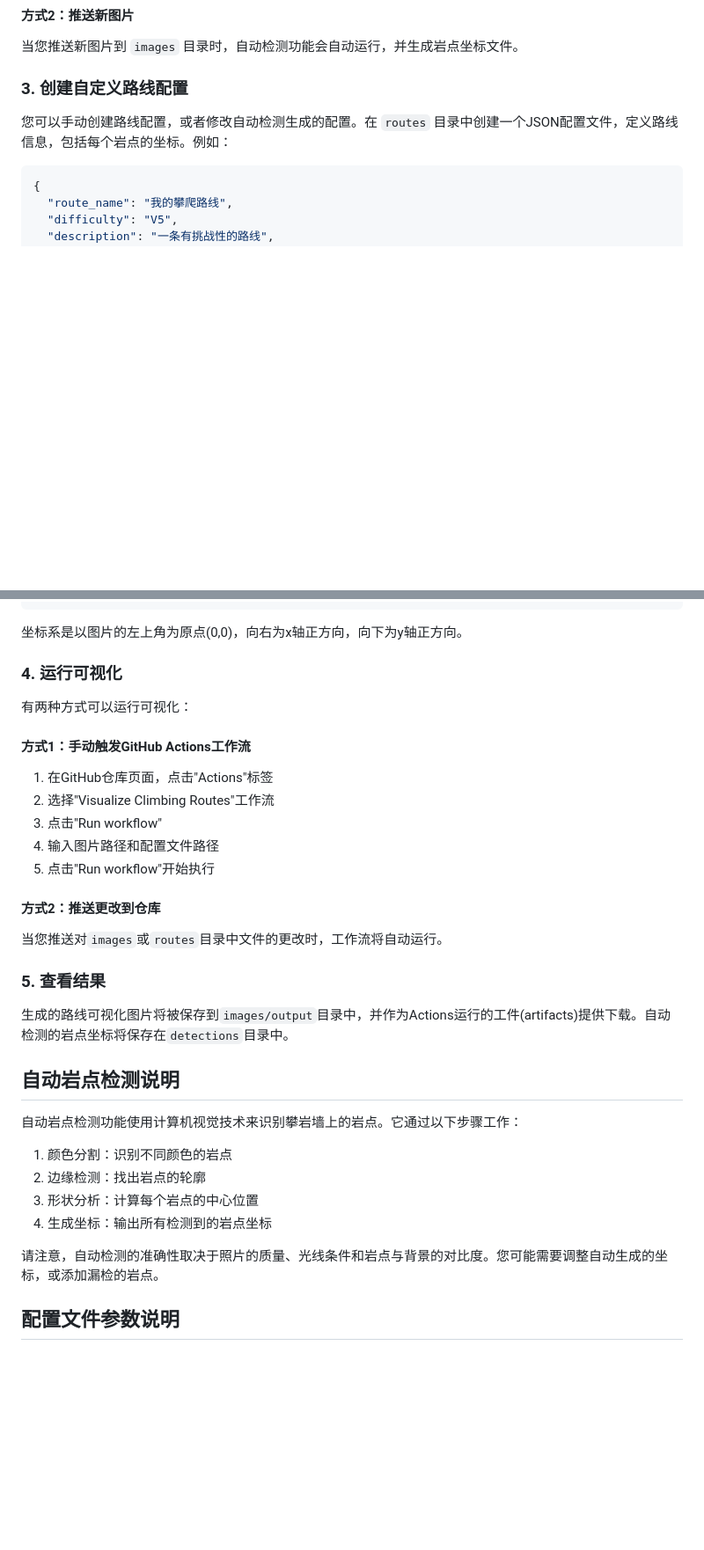
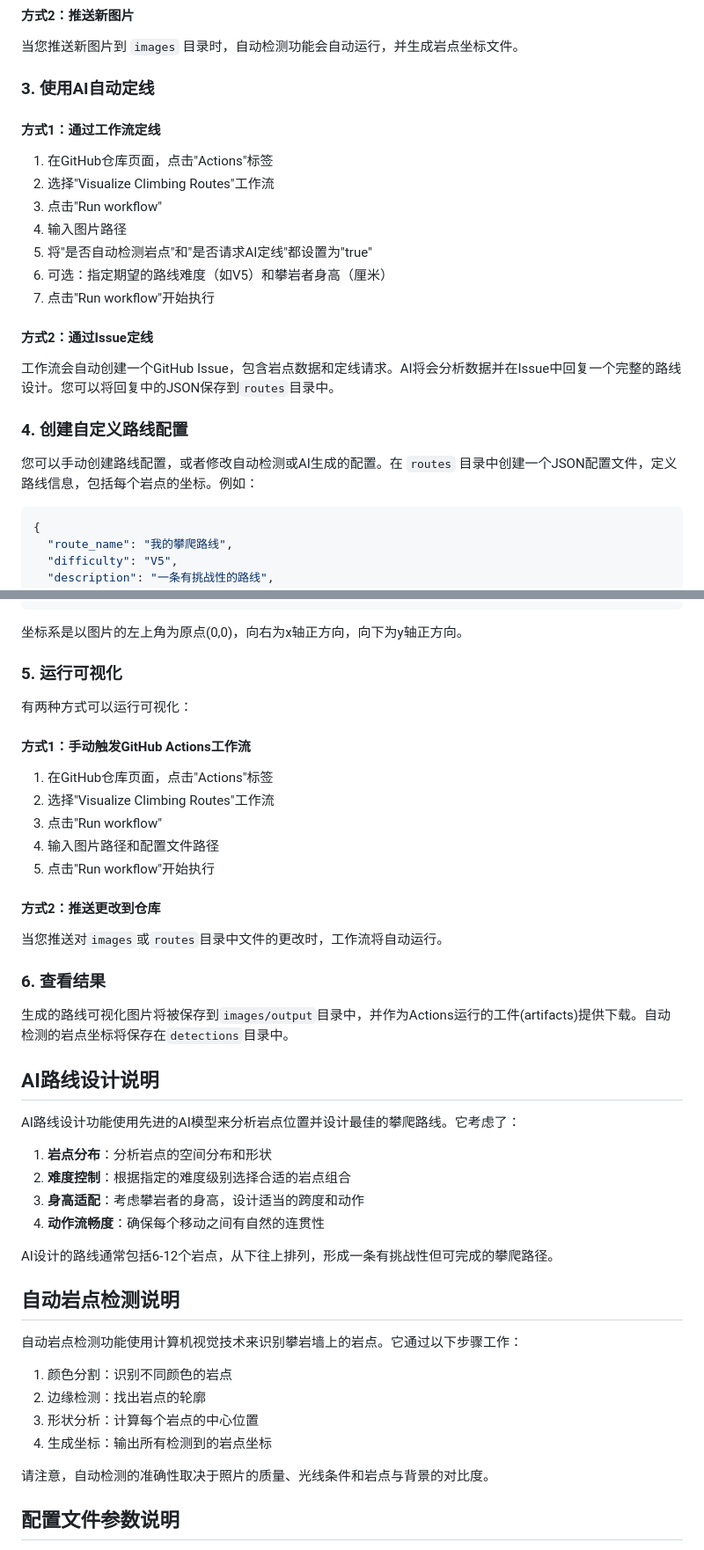
Before and after one commit to ying-ge/spray-wall-route-visualizer, a Markdown page: README.md, 2 parts joined by grey strips. Shown: that part at 88% size. Drawn GitHub-style; blank space fills up the shorter version.

Commit message:
Update README.md
集成了AI自动定线

````diff
--- a/README.md
+++ b/README.md
@@ -34,9 +35,25 @@
 
 当您推送新图片到 `images` 目录时，自动检测功能会自动运行，并生成岩点坐标文件。
 
-### 3. 创建自定义路线配置
+### 3. 使用AI自动定线
 
-您可以手动创建路线配置，或者修改自动检测生成的配置。在 `routes` 目录中创建一个JSON配置文件，定义路线信息，包括每个岩点的坐标。例如：
+#### 方式1：通过工作流定线
+
+1. 在GitHub仓库页面，点击"Actions"标签
+2. 选择"Visualize Climbing Routes"工作流
+3. 点击"Run workflow"
+4. 输入图片路径
+5. 将"是否自动检测岩点"和"是否请求AI定线"都设置为"true"
+6. 可选：指定期望的路线难度（如V5）和攀岩者身高（厘米）
+7. 点击"Run workflow"开始执行
+
+#### 方式2：通过Issue定线
+
+工作流会自动创建一个GitHub Issue，包含岩点数据和定线请求。AI将会分析数据并在Issue中回复一个完整的路线设计。您可以将回复中的JSON保存到`routes`目录中。
+
+### 4. 创建自定义路线配置
+
+您可以手动创建路线配置，或者修改自动检测或AI生成的配置。在 `routes` 目录中创建一个JSON配置文件，定义路线信息，包括每个岩点的坐标。例如：
 
 ```json
 {
@@ -56,7 +73,7 @@
 
 坐标系是以图片的左上角为原点(0,0)，向右为x轴正方向，向下为y轴正方向。
 
-### 4. 运行可视化
+### 5. 运行可视化
 
 有两种方式可以运行可视化：
 
@@ -72,9 +89,20 @@
 
 当您推送对`images`或`routes`目录中文件的更改时，工作流将自动运行。
 
-### 5. 查看结果
+### 6. 查看结果
 
 生成的路线可视化图片将被保存到`images/output`目录中，并作为Actions运行的工件(artifacts)提供下载。自动检测的岩点坐标将保存在`detections`目录中。
+
+## AI路线设计说明
+
+AI路线设计功能使用先进的AI模型来分析岩点位置并设计最佳的攀爬路线。它考虑了：
+
+1. **岩点分布**：分析岩点的空间分布和形状
+2. **难度控制**：根据指定的难度级别选择合适的岩点组合
+3. **身高适配**：考虑攀岩者的身高，设计适当的跨度和动作
+4. **动作流畅度**：确保每个移动之间有自然的连贯性
+
+AI设计的路线通常包括6-12个岩点，从下往上排列，形成一条有挑战性但可完成的攀爬路径。
 
 ## 自动岩点检测说明
 
@@ -85,7 +113,7 @@
 3. 形状分析：计算每个岩点的中心位置
 4. 生成坐标：输出所有检测到的岩点坐标
 
-请注意，自动检测的准确性取决于照片的质量、光线条件和岩点与背景的对比度。您可能需要调整自动生成的坐标，或添加漏检的岩点。
+请注意，自动检测的准确性取决于照片的质量、光线条件和岩点与背景的对比度。
 
 ## 配置文件参数说明
 
````
Also changed, not shown: other parts of README.md (+10 -8 lines).
